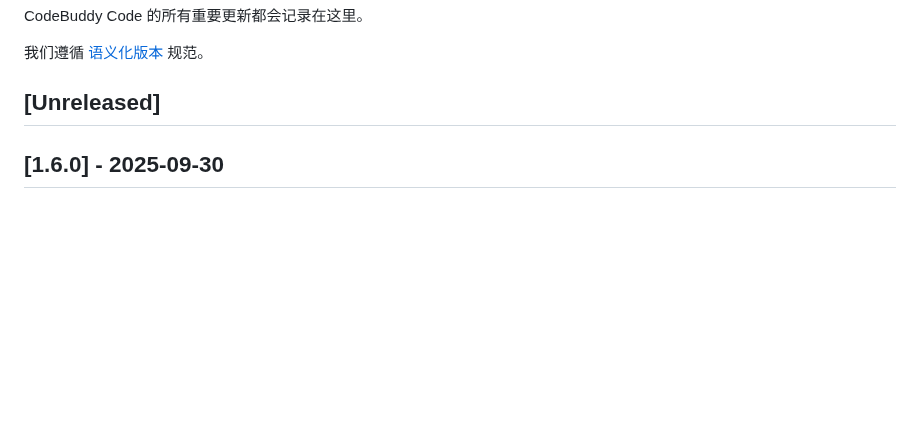
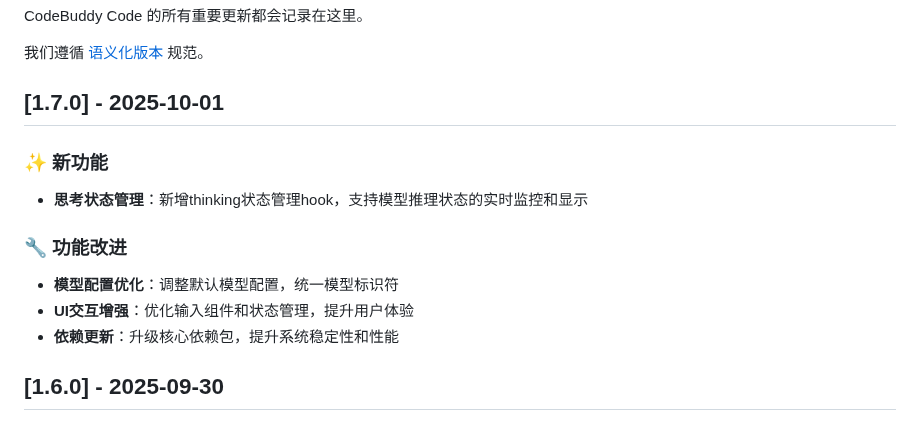
Before and after one commit to bbylw/codebuddy-code, a Markdown page: CHANGELOG.md, the part around the change. Rendered like a GitHub page; blank space fills up the shorter version.

```diff
--- a/CHANGELOG.md
+++ b/CHANGELOG.md
@@ -4,7 +4,15 @@ CodeBuddy Code 的所有重要更新都会记录在这里。
 
 我们遵循 [语义化版本](https://semver.org/spec/v2.0.0.html) 规范。
 
-## [Unreleased]
+## [1.7.0] - 2025-10-01
+
+### ✨ 新功能
+- **思考状态管理**：新增thinking状态管理hook，支持模型推理状态的实时监控和显示
+
+### 🔧 功能改进
+- **模型配置优化**：调整默认模型配置，统一模型标识符
+- **UI交互增强**：优化输入组件和状态管理，提升用户体验
+- **依赖更新**：升级核心依赖包，提升系统稳定性和性能
 
 ## [1.6.0] - 2025-09-30
 
```
